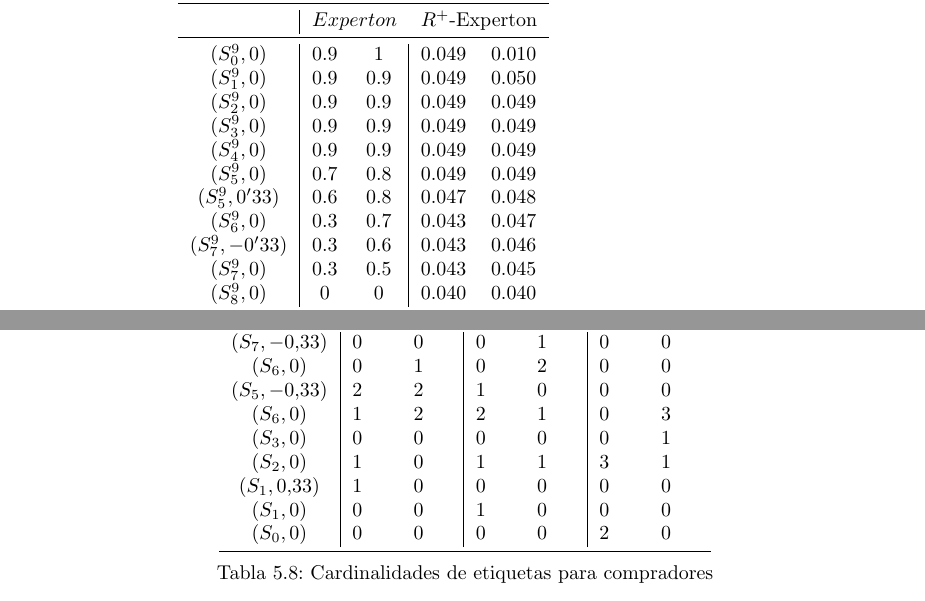
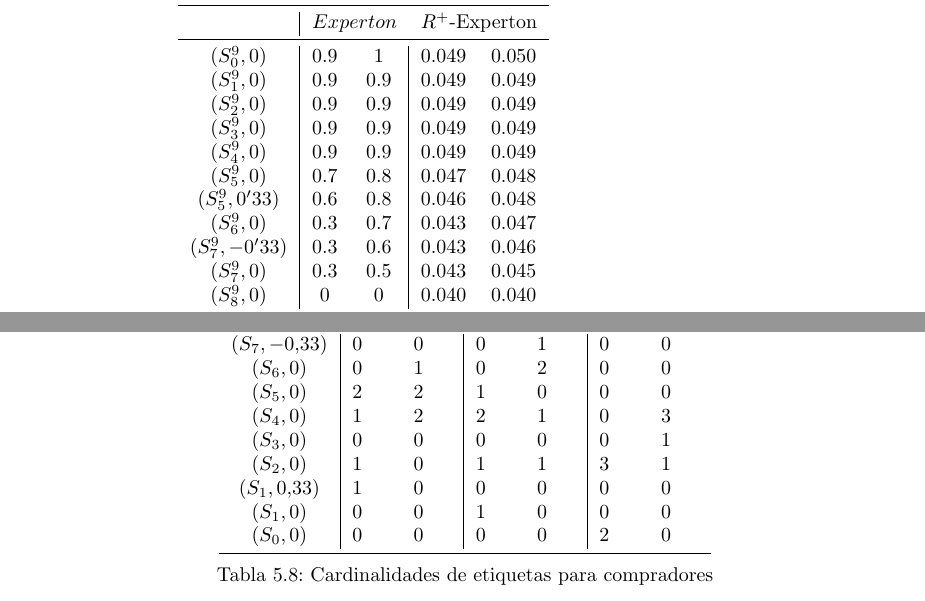
Before and after one commit to mlopezperez/memoria, a LaTeX book (Memoria.tex, which reads AgregacionCW.tex, ValoracionCW.tex): two parts of pages 43 and 52 of 78, joined at a grey line, cut so that both start at the same text. Compiled offline with pdfLaTeX; the source files are stored in an older character set and shown here as Unicode.

Commit message:
Fixes en tablas exepertones

```diff
--- a/AgregacionCW.tex
+++ b/AgregacionCW.tex
@@ -281,13 +281,13 @@ De esta forma obtenemos el $R^{+}$-Experton para el ejemplo en la tabla \ref{tab
 			\midrule
 			&\multicolumn{2}{c}{$Experton$}&\multicolumn{2}{c}{$R^{+}$-Experton} \\
 			\midrule
-			$(S_{0}^{9},0)$			&	0.9	& 1 	& 0.049 & 0.010 \\
-			$(S_{1}^{9},0)$			&	0.9	&	0.9	& 0.049 & 0.050 \\
+			$(S_{0}^{9},0)$			&	0.9	& 1 	& 0.049 & 0.050 \\
+			$(S_{1}^{9},0)$			&	0.9	&	0.9	& 0.049 & 0.049\\
 			$(S_{2}^{9},0)$			&	0.9	&	0.9	& 0.049	& 0.049 \\
 			$(S_{3}^{9},0)$			&	0.9	&	0.9	& 0.049	& 0.049 \\
 			$(S_{4}^{9},0)$			&	0.9	&	0.9	& 0.049	& 0.049 \\
-			$(S_{5}^{9},0)$			&	0.7	&	0.8	& 0.049	& 0.049 \\
-			$(S_{5}^{9},0'33)$	&	0.6	&	0.8	& 0.047	& 0.048 \\
+			$(S_{5}^{9},0)$			&	0.7	&	0.8	& 0.047	& 0.048 \\
+			$(S_{5}^{9},0'33)$	&	0.6	&	0.8	& 0.046	& 0.048 \\
 			$(S_{6}^{9},0)$			&	0.3	&	0.7	& 0.043	& 0.047 \\
 			$(S_{7}^{9},-0'33)$	&	0.3	&	0.6	& 0.043	& 0.046 \\
 			$(S_{7}^{9},0)$			&	0.3	&	0.5	& 0.043	& 0.045 \\
--- a/ValoracionCW.tex
+++ b/ValoracionCW.tex
@@ -337,8 +337,8 @@ Siguiendo la misma metodología que para los tipos de interés, agrupamos y calc
 		\midrule
 			$(S_{7}, -0.33)$	& 0		& 0		& 0		& 1		& 0		& 0	\\
 			$(S_{6}, 0)$			& 0		& 1		& 0		& 2		& 0		& 0	\\
-			$(S_{5}, -0.33)$	& 2		& 2		& 1		& 0		& 0		& 0	\\
-			$(S_{6}, 0)$			& 1		& 2		& 2		& 1		& 0		& 3	\\
+			$(S_{5}, 0)$			& 2		& 2		& 1		& 0		& 0		& 0	\\
+			$(S_{4}, 0)$			& 1		& 2		& 2		& 1		& 0		& 3	\\
 			$(S_{3}, 0)$			& 0		& 0		& 0		& 0		& 0		& 1	\\
 			$(S_{2}, 0)$			& 1		& 0		& 1		& 1		& 3		& 1	\\
 			$(S_{1}, 0.33)$		& 1		& 0		& 0		& 0		& 0		& 0	\\
```
